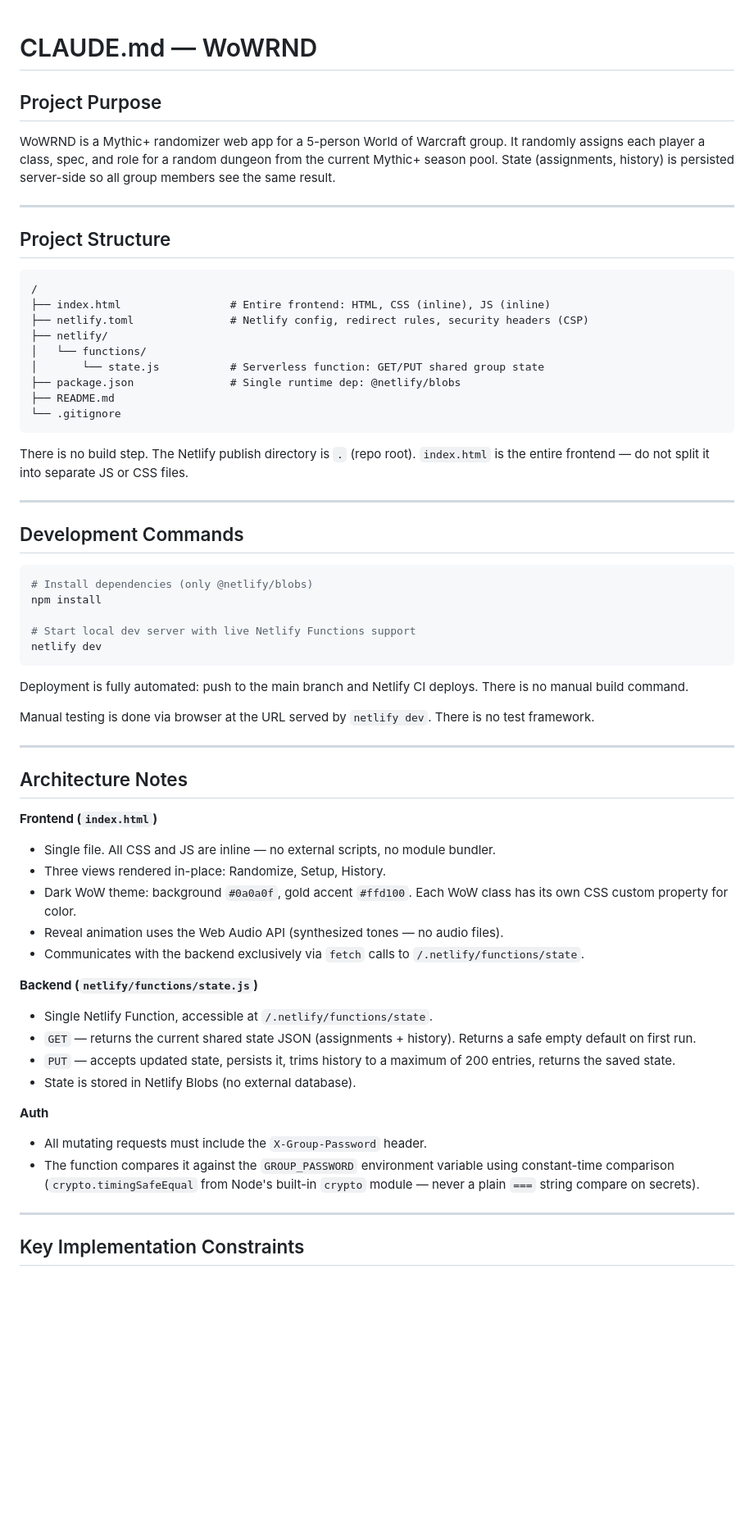
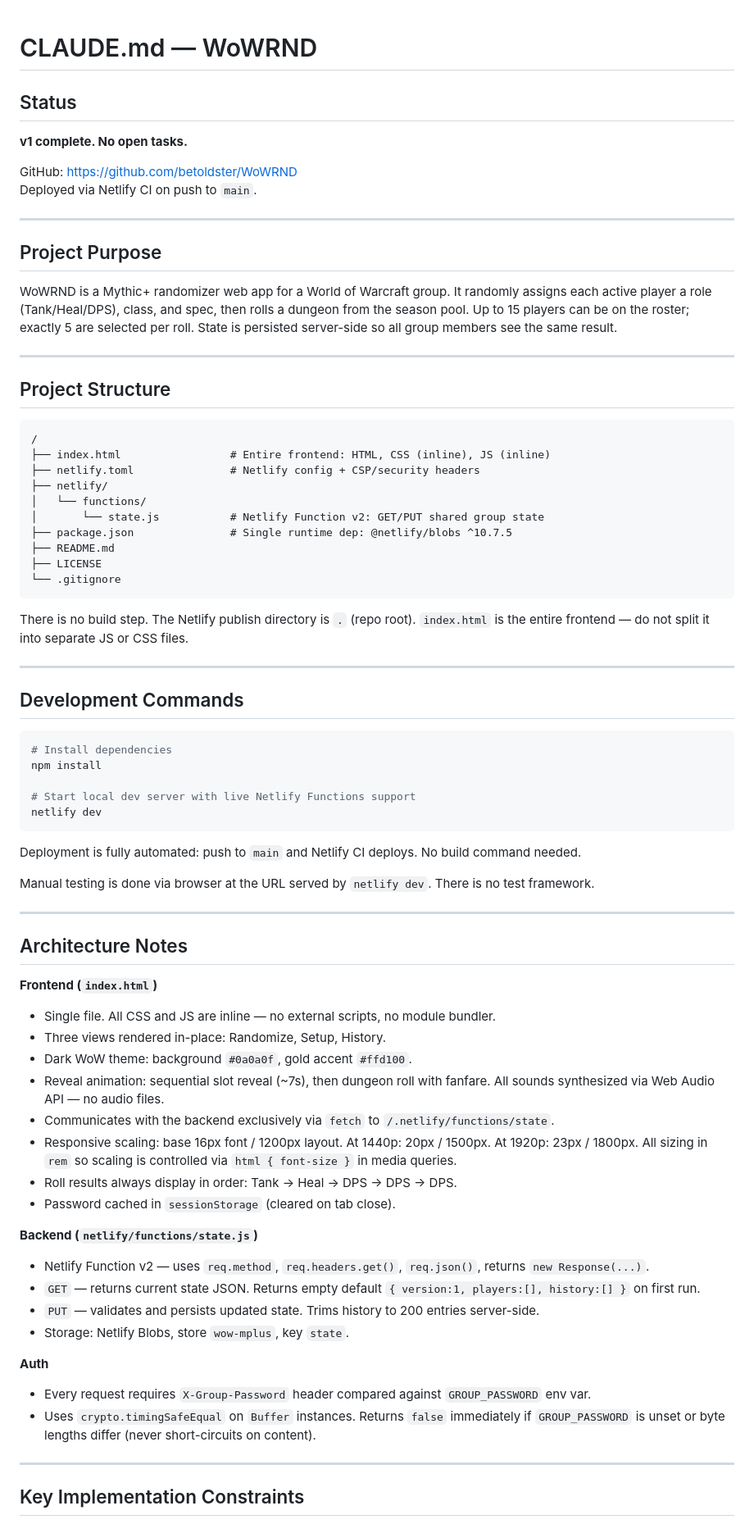
Before and after one commit to betoldster/WoWRND, a Markdown page: CLAUDE.md, the part around one of its changes. Shown at 82% size. Rendered like a GitHub page; blank space fills up the shorter version.

````diff
--- a/CLAUDE.md
+++ b/CLAUDE.md
@@ -1,8 +1,17 @@
 # CLAUDE.md — WoWRND
+
+## Status
+
+**v1 complete. No open tasks.**
+
+GitHub: https://github.com/betoldster/WoWRND
+Deployed via Netlify CI on push to `main`.
+
+---
 
 ## Project Purpose
 
-WoWRND is a Mythic+ randomizer web app for a 5-person World of Warcraft group. It randomly assigns each player a class, spec, and role for a random dungeon from the current Mythic+ season pool. State (assignments, history) is persisted server-side so all group members see the same result.
+WoWRND is a Mythic+ randomizer web app for a World of Warcraft group. It randomly assigns each active player a role (Tank/Heal/DPS), class, and spec, then rolls a dungeon from the season pool. Up to 15 players can be on the roster; exactly 5 are selected per roll. State is persisted server-side so all group members see the same result.
 
 ---
 
@@ -11,12 +20,13 @@ WoWRND is a Mythic+ randomizer web app for a 5-person World of Warcraft group. I
 ```
 /
 ├── index.html                 # Entire frontend: HTML, CSS (inline), JS (inline)
-├── netlify.toml               # Netlify config, redirect rules, security headers (CSP)
+├── netlify.toml               # Netlify config + CSP/security headers
 ├── netlify/
 │   └── functions/
-│       └── state.js           # Serverless function: GET/PUT shared group state
-├── package.json               # Single runtime dep: @netlify/blobs
+│       └── state.js           # Netlify Function v2: GET/PUT shared group state
+├── package.json               # Single runtime dep: @netlify/blobs ^10.7.5
 ├── README.md
+├── LICENSE
 └── .gitignore
 ```
 
@@ -27,14 +37,14 @@ There is no build step. The Netlify publish directory is `.` (repo root). `index
 ## Development Commands
 
 ```bash
-# Install dependencies (only @netlify/blobs)
+# Install dependencies
 npm install
 
 # Start local dev server with live Netlify Functions support
 netlify dev
 ```
 
-Deployment is fully automated: push to the main branch and Netlify CI deploys. There is no manual build command.
+Deployment is fully automated: push to `main` and Netlify CI deploys. No build command needed.
 
 Manual testing is done via browser at the URL served by `netlify dev`. There is no test framework.
 
@@ -45,19 +55,22 @@ Manual testing is done via browser at the URL served by `netlify dev`. There is
 **Frontend (`index.html`)**
 - Single file. All CSS and JS are inline — no external scripts, no module bundler.
 - Three views rendered in-place: Randomize, Setup, History.
-- Dark WoW theme: background `#0a0a0f`, gold accent `#ffd100`. Each WoW class has its own CSS custom property for color.
-- Reveal animation uses the Web Audio API (synthesized tones — no audio files).
-- Communicates with the backend exclusively via `fetch` calls to `/.netlify/functions/state`.
+- Dark WoW theme: background `#0a0a0f`, gold accent `#ffd100`.
+- Reveal animation: sequential slot reveal (~7s), then dungeon roll with fanfare. All sounds synthesized via Web Audio API — no audio files.
+- Communicates with the backend exclusively via `fetch` to `/.netlify/functions/state`.
+- Responsive scaling: base 16px font / 1200px layout. At 1440p: 20px / 1500px. At 1920p: 23px / 1800px. All sizing in `rem` so scaling is controlled via `html { font-size }` in media queries.
+- Roll results always display in order: Tank → Heal → DPS → DPS → DPS.
+- Password cached in `sessionStorage` (cleared on tab close).
 
 **Backend (`netlify/functions/state.js`)**
-- Single Netlify Function, accessible at `/.netlify/functions/state`.
-- `GET` — returns the current shared state JSON (assignments + history). Returns a safe empty default on first run.
-- `PUT` — accepts updated state, persists it, trims history to a maximum of 200 entries, returns the saved state.
-- State is stored in Netlify Blobs (no external database).
+- Netlify Function v2 — uses `req.method`, `req.headers.get()`, `req.json()`, returns `new Response(...)`.
+- `GET` — returns current state JSON. Returns empty default `{ version:1, players:[], history:[] }` on first run.
+- `PUT` — validates and persists updated state. Trims history to 200 entries server-side.
+- Storage: Netlify Blobs, store `wow-mplus`, key `state`.
 
 **Auth**
-- All mutating requests must include the `X-Group-Password` header.
-- The function compares it against the `GROUP_PASSWORD` environment variable using constant-time comparison (`crypto.timingSafeEqual` from Node's built-in `crypto` module — never a plain `===` string compare on secrets).
+- Every request requires `X-Group-Password` header compared against `GROUP_PASSWORD` env var.
+- Uses `crypto.timingSafeEqual` on `Buffer` instances. Returns `false` immediately if `GROUP_PASSWORD` is unset or byte lengths differ (never short-circuits on content).
 
 ---
 
````
Also changed, not shown: other parts of CLAUDE.md (+29 -18 lines).
